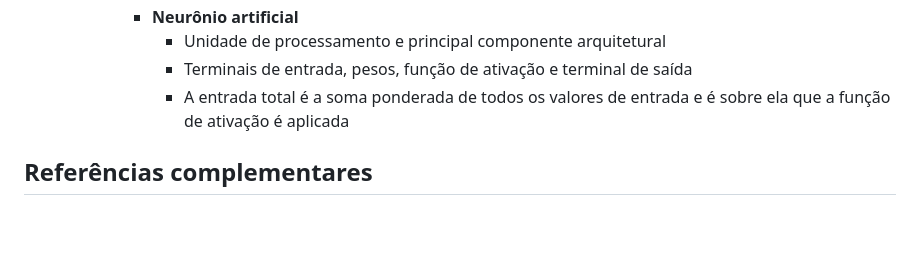
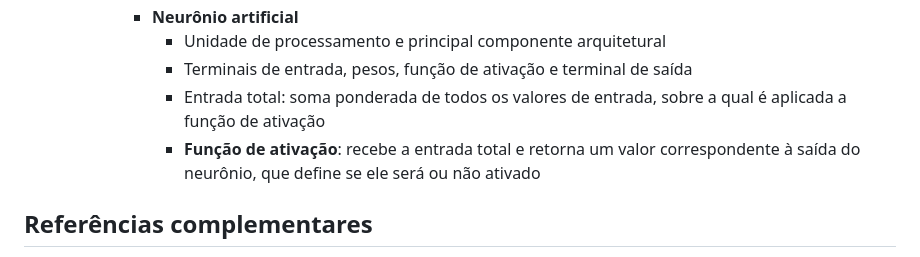
Before and after one commit to paulorobertovrc/neurobit, a Markdown page: fichamentos/inteligencia-artificial-uma-abordagem-de-am/capitulo07.md, the part around the change printed below. Drawn GitHub-style; blank space fills up the shorter version.

```diff
--- a/fichamentos/inteligencia-artificial-uma-abordagem-de-am/capitulo07.md
+++ b/fichamentos/inteligencia-artificial-uma-abordagem-de-am/capitulo07.md
@@ -49,7 +58,8 @@ Figura 24 — Entrada total de um neurônio artificial (FACELI et al., 2023, p.
       - **Neurônio artificial**
         - Unidade de processamento e principal componente arquitetural
         - Terminais de entrada, pesos, função de ativação e terminal de saída
-        - A entrada total é a soma ponderada de todos os valores de entrada e é sobre ela que a função de ativação é aplicada
+        - Entrada total: soma ponderada de todos os valores de entrada, sobre a qual é aplicada a função de ativação
+        - **Função de ativação**: recebe a entrada total e retorna um valor correspondente à saída do neurônio, que define se ele será ou não ativado
 
 ## Referências complementares
 
```
Also changed, not shown: other parts of fichamentos/inteligencia-artificial-uma-abordagem-de-am/capitulo07.md (+11 -2 lines), imagens/25_am_faceli_funcoes_de_ativacao.png (added), imagens/26_am_faceli_rna_multicamadas.png (added), 1 other file.
